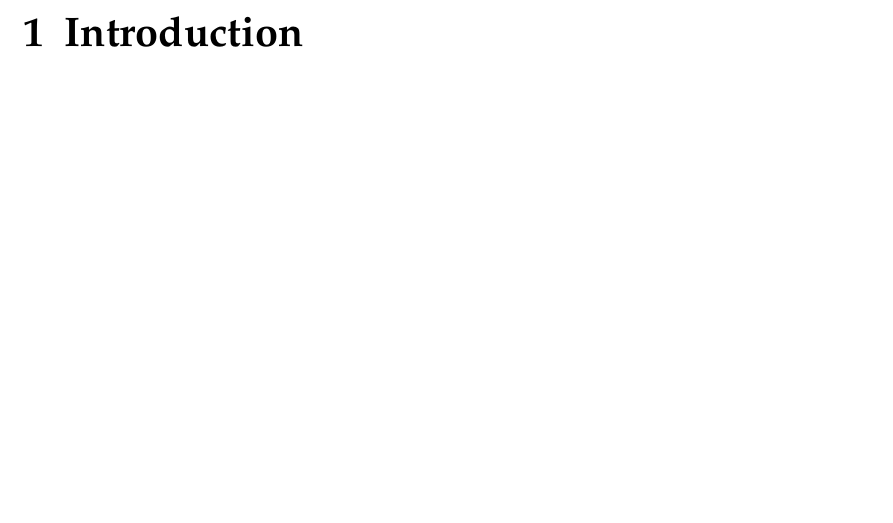
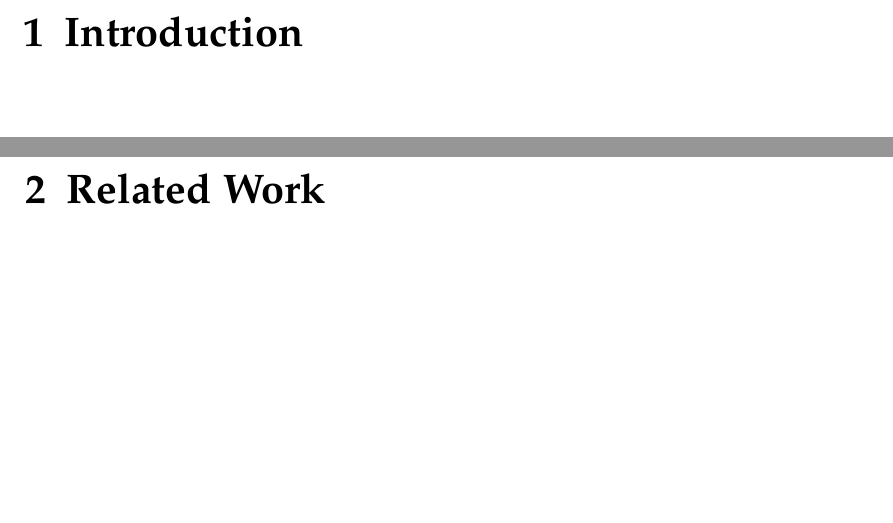
Before and after one commit to martenlienen/master-thesis, a LaTeX thesis (doc/main.tex, which reads doc/chapters/related-work.tex): part of page 11 of 23 before the commit and two parts of pages 11 and 13 of 25 after it, the two joined at a grey line, cut so that both start at the same text. Compiled offline with pdfLaTeX.

Commit message:
Add a chapter about related work

```diff
--- /dev/null
+++ b/doc/chapters/related-work.tex
@@ -0,0 +1,3 @@
+%%% -*- TeX-master: "../main" -*-
+\chapter{Related Work}
+\label{chapter:related}
```
Also changed, not shown: doc/main.tex (+1 -0 lines).
